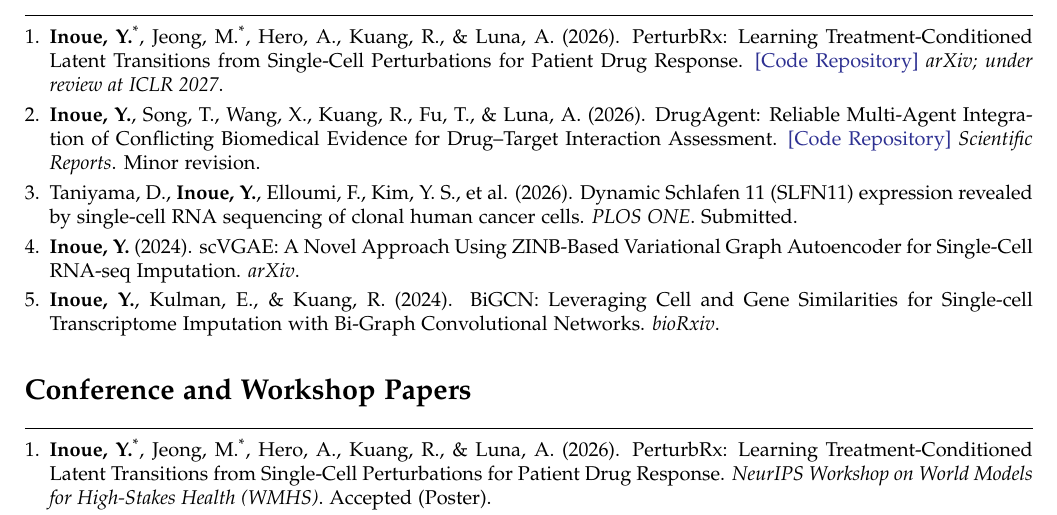
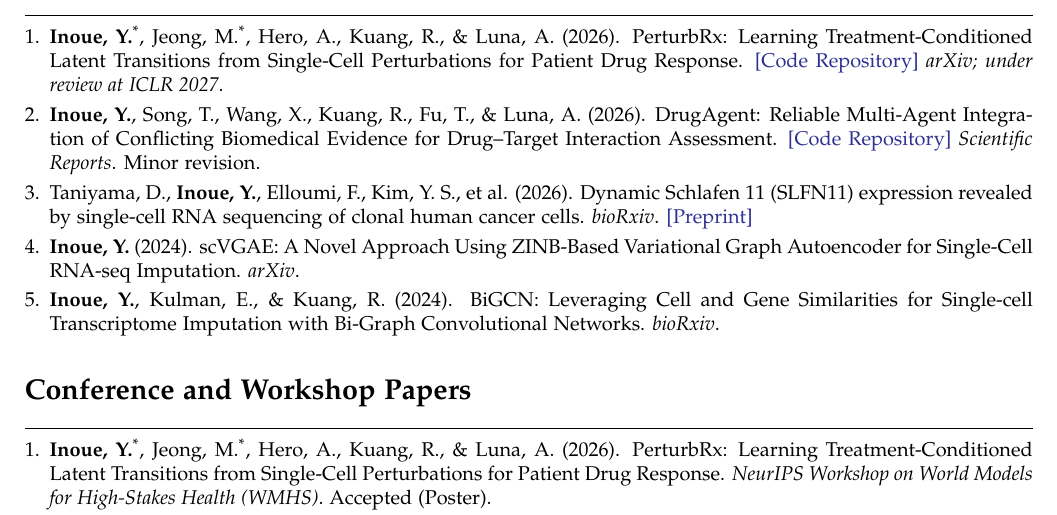
Before and after one commit to inoue0426/cv_postdoc, a LaTeX CV (ecr-cv.tex): part of page 2 of 3, cut so that both start at the same text. Compiled offline with pdfLaTeX.

Commit message:
Add SLFN11 bioRxiv preprint

```diff
--- a/ecr-cv.tex
+++ b/ecr-cv.tex
@@ -175,7 +175,7 @@
 
     \item Taniyama, D., \textbf{Inoue, Y.}, Elloumi, F., Kim, Y. S., et al. (2026).
     Dynamic Schlafen 11 (SLFN11) expression revealed by single-cell RNA sequencing of clonal human cancer cells.
-    \textit{PLOS ONE}. Submitted.
+    \textit{bioRxiv}. \href{https://doi.org/10.64898/2026.10.01.755884}{[Preprint]}
 
     \item \textbf{Inoue, Y.} (2024).
     scVGAE: A Novel Approach Using ZINB-Based Variational Graph Autoencoder for Single-Cell RNA-seq Imputation.
```
